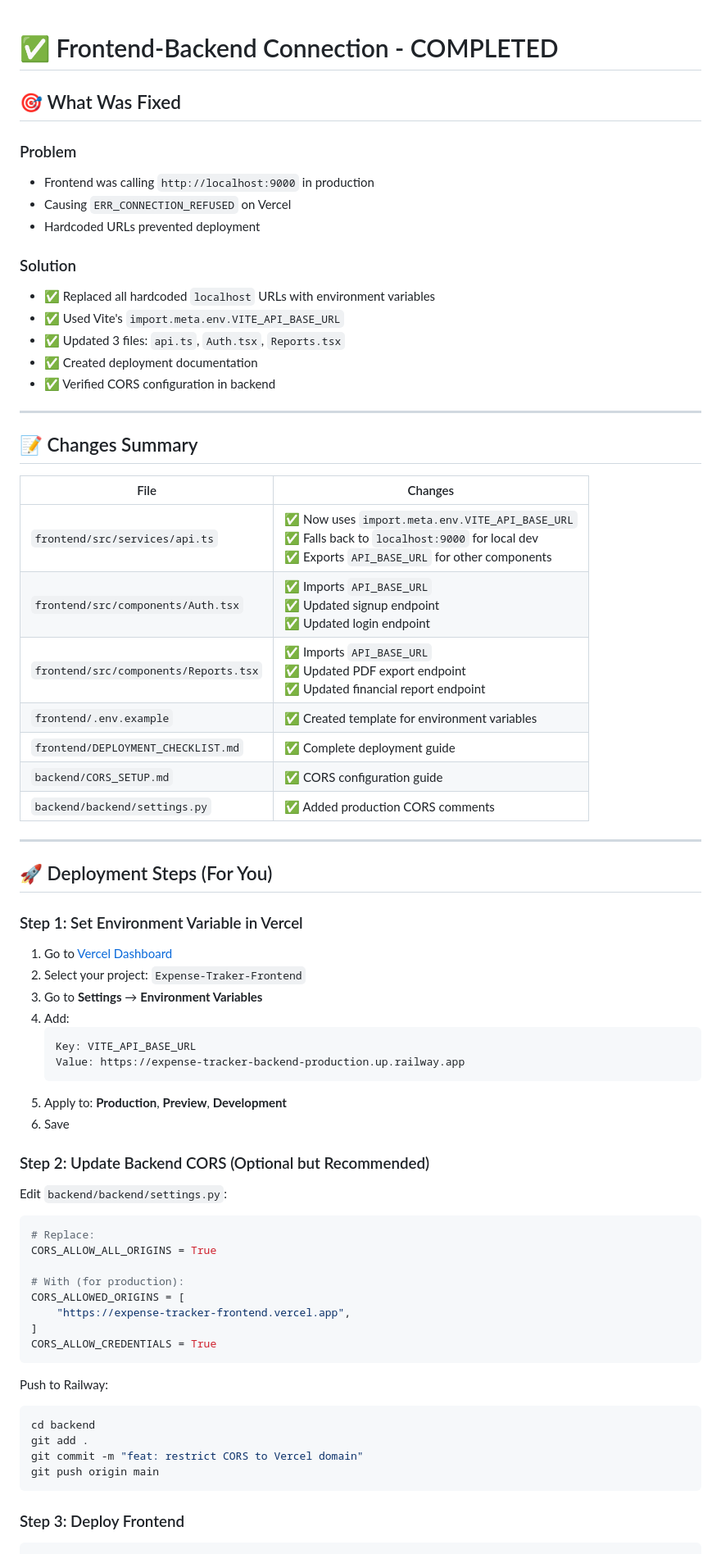
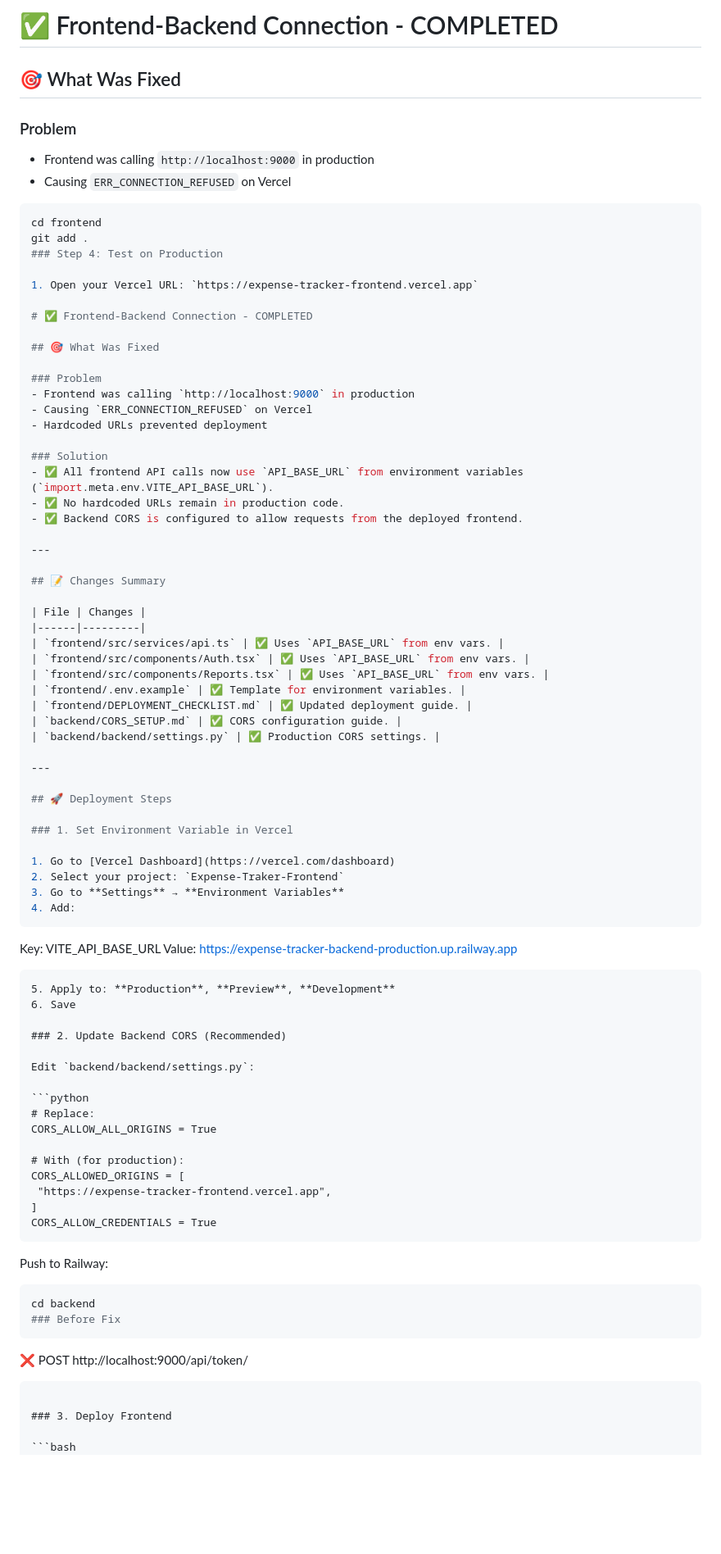
Before and after one commit to aashishbagmar/Whole_Expense_Traker, a Markdown page: FRONTEND_BACKEND_CONNECTION_FIXED.md, the part around one of its changes. Shown at 82% size. GitHub-like rendering; blank space fills up the shorter version.

````diff
--- a/FRONTEND_BACKEND_CONNECTION_FIXED.md
+++ b/FRONTEND_BACKEND_CONNECTION_FIXED.md
@@ -1,3 +1,17 @@
+# ✅ Frontend-Backend Connection - COMPLETED
+
+## 🎯 What Was Fixed
+
+### Problem
+- Frontend was calling `http://localhost:9000` in production
+- Causing `ERR_CONNECTION_REFUSED` on Vercel
+```bash
+cd frontend
+git add .
+### Step 4: Test on Production
+
+1. Open your Vercel URL: `https://expense-tracker-frontend.vercel.app`
+
 # ✅ Frontend-Backend Connection - COMPLETED
 
 ## 🎯 What Was Fixed
@@ -8,11 +22,9 @@
 - Hardcoded URLs prevented deployment
 
 ### Solution
-- ✅ Replaced all hardcoded `localhost` URLs with environment variables
-- ✅ Used Vite's `import.meta.env.VITE_API_BASE_URL`
-- ✅ Updated 3 files: `api.ts`, `Auth.tsx`, `Reports.tsx`
-- ✅ Created deployment documentation
-- ✅ Verified CORS configuration in backend
+- ✅ All frontend API calls now use `API_BASE_URL` from environment variables (`import.meta.env.VITE_API_BASE_URL`).
+- ✅ No hardcoded URLs remain in production code.
+- ✅ Backend CORS is configured to allow requests from the deployed frontend.
 
 ---
 
@@ -20,19 +32,19 @@
 
 | File | Changes |
 |------|---------|
-| `frontend/src/services/api.ts` | ✅ Now uses `import.meta.env.VITE_API_BASE_URL`<br>✅ Falls back to `localhost:9000` for local dev<br>✅ Exports `API_BASE_URL` for other components |
-| `frontend/src/components/Auth.tsx` | ✅ Imports `API_BASE_URL`<br>✅ Updated signup endpoint<br>✅ Updated login endpoint |
-| `frontend/src/components/Reports.tsx` | ✅ Imports `API_BASE_URL`<br>✅ Updated PDF export endpoint<br>✅ Updated financial report endpoint |
-| `frontend/.env.example` | ✅ Created template for environment variables |
-| `frontend/DEPLOYMENT_CHECKLIST.md` | ✅ Complete deployment guide |
-| `backend/CORS_SETUP.md` | ✅ CORS configuration guide |
-| `backend/backend/settings.py` | ✅ Added production CORS comments |
+| `frontend/src/services/api.ts` | ✅ Uses `API_BASE_URL` from env vars. |
+| `frontend/src/components/Auth.tsx` | ✅ Uses `API_BASE_URL` from env vars. |
+| `frontend/src/components/Reports.tsx` | ✅ Uses `API_BASE_URL` from env vars. |
+| `frontend/.env.example` | ✅ Template for environment variables. |
+| `frontend/DEPLOYMENT_CHECKLIST.md` | ✅ Updated deployment guide. |
+| `backend/CORS_SETUP.md` | ✅ CORS configuration guide. |
+| `backend/backend/settings.py` | ✅ Production CORS settings. |
 
 ---
 
-## 🚀 Deployment Steps (For You)
+## 🚀 Deployment Steps
 
-### Step 1: Set Environment Variable in Vercel
+### 1. Set Environment Variable in Vercel
 
 1. Go to [Vercel Dashboard](https://vercel.com/dashboard)
 2. Select your project: `Expense-Traker-Frontend`
@@ -45,7 +57,7 @@
 5. Apply to: **Production**, **Preview**, **Development**
 6. Save
 
-### Step 2: Update Backend CORS (Optional but Recommended)
+### 2. Update Backend CORS (Recommended)
 
 Edit `backend/backend/settings.py`:
 
@@ -63,12 +75,12 @@ CORS_ALLOW_CREDENTIALS = True
 Push to Railway:
 ```bash
 cd backend
-git add .
-git commit -m "feat: restrict CORS to Vercel domain"
-git push origin main
+### Before Fix
+```
+❌ POST http://localhost:9000/api/token/
 ```
 
-### Step 3: Deploy Frontend
+### 3. Deploy Frontend
 
 ```bash
 cd frontend
````
Also changed, not shown: other parts of FRONTEND_BACKEND_CONNECTION_FIXED.md (+4 -17 lines), README.md (deleted, +0 -83 lines).
